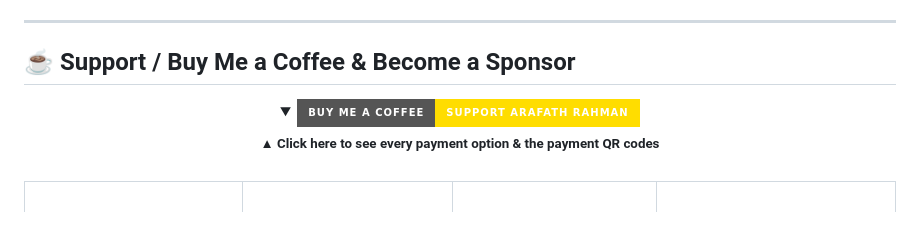
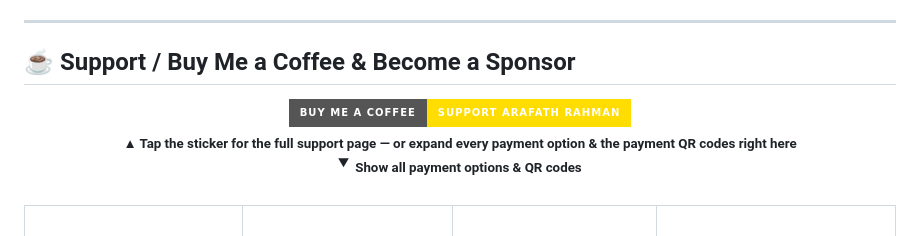
Before and after one commit to smartworldarafath/International-Journey-Pack-, a Markdown page: README.md, the part around the change. Rendered like a GitHub page; folded sections open; badges without logos.

Commit message:
docs: point the Buy Me a Coffee sticker at SUPPORT.md and keep inline expand

```diff
--- a/README.md
+++ b/README.md
@@ -131,11 +131,15 @@ If you want, I can also:
 
 <div align="center">
 
+<a href="SUPPORT.md" target="_blank">
+  <img src="https://img.shields.io/badge/Buy%20Me%20a%20Coffee-Support%20Arafath%20Rahman-FFDD00?style=for-the-badge&logo=buymeacoffee&logoColor=black" alt="Buy Me a Coffee" />
+</a>
+<br/>
+<sub><b>▲ Tap the sticker for the full support page &mdash; or expand every payment option &amp; the payment QR codes right here</b></sub>
+
 <details>
 <summary>
-  <img src="https://img.shields.io/badge/Buy%20Me%20a%20Coffee-Support%20Arafath%20Rahman-FFDD00?style=for-the-badge&logo=buymeacoffee&logoColor=black" alt="Buy Me a Coffee" />
-  <br/>
-  <sub><b>▲ Click here to see every payment option &amp; the payment QR codes</b></sub>
+  <sub><b>Show all payment options &amp; QR codes</b></sub>
 </summary>
 
 <br/>
```
